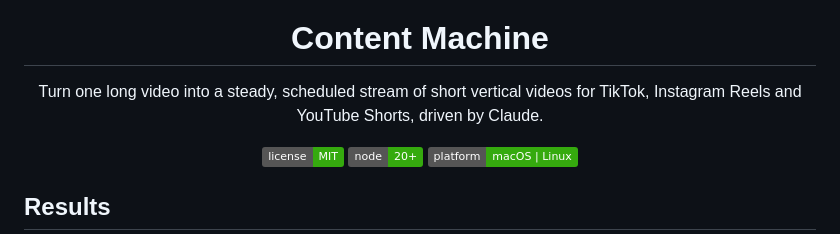
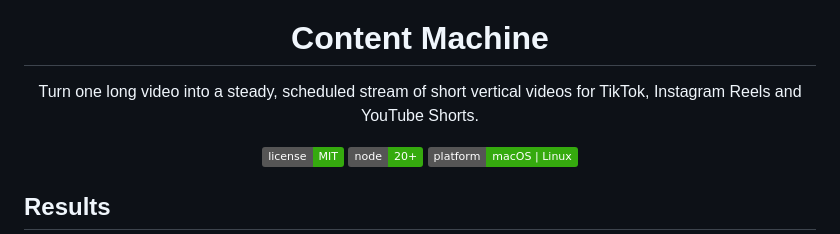
Before and after one commit to edison16a/Content-Machine, a Markdown page: README.md, the part around the change. GitHub-like rendering; badges without logos.

Commit message:
Update project description in README
Removed reference to Claude in project description.

```diff
--- a/README.md
+++ b/README.md
@@ -5,7 +5,7 @@
 <h1 align="center">Content Machine</h1>
 
 <p align="center">
-  Turn one long video into a steady, scheduled stream of short vertical videos for TikTok, Instagram Reels and YouTube Shorts, driven by Claude.
+  Turn one long video into a steady, scheduled stream of short vertical videos for TikTok, Instagram Reels and YouTube Shorts.
 </p>
 
 <p align="center">
```
